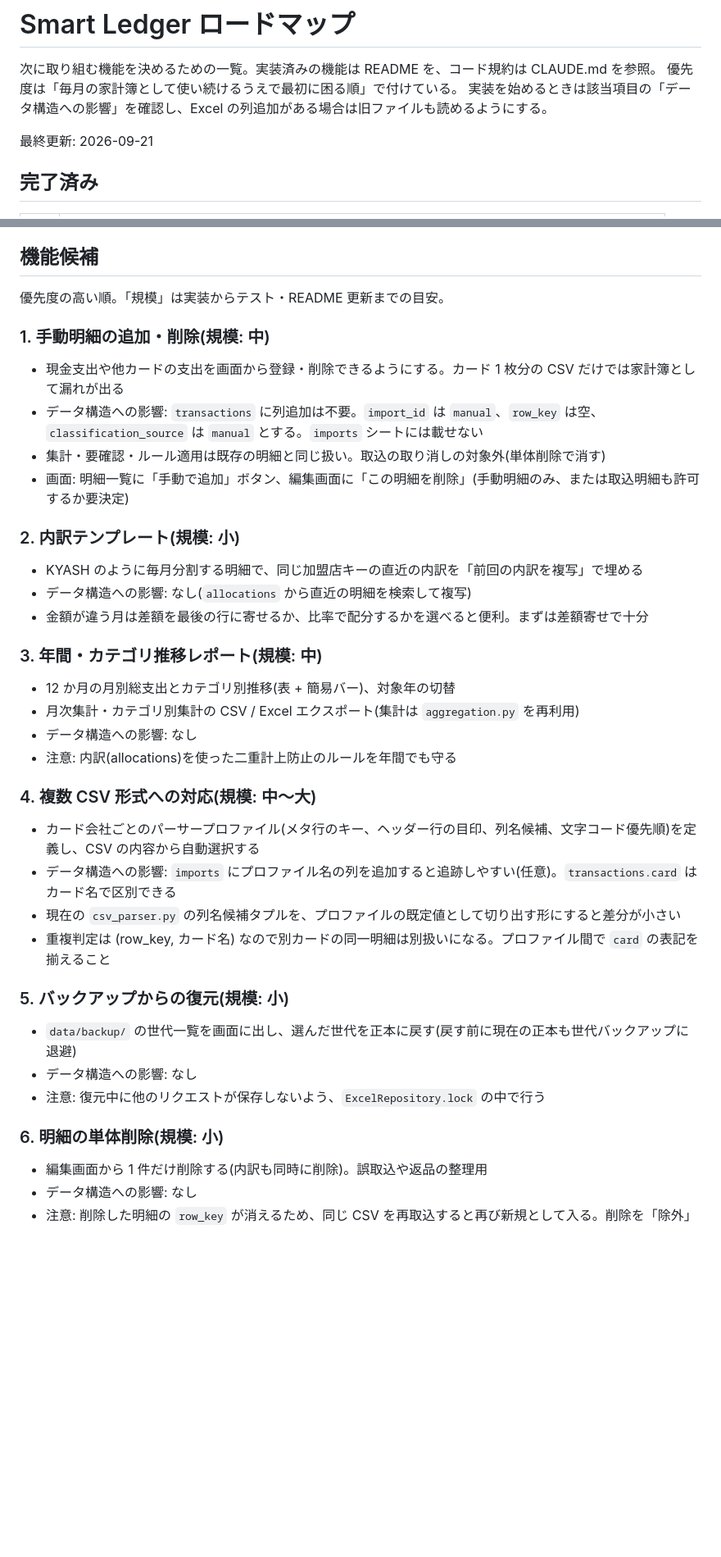
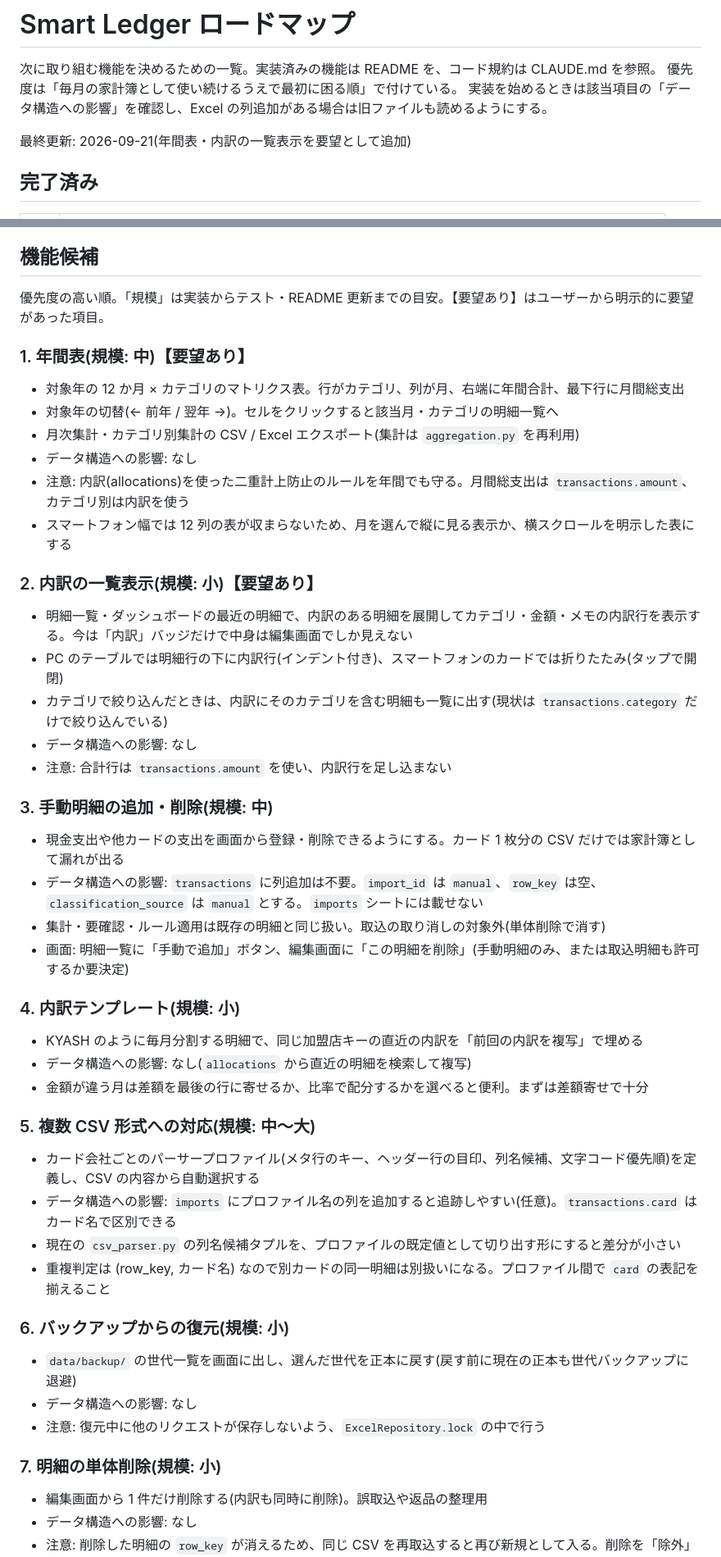
Before and after one commit to ka10ryu1/smart-leger, a Markdown page: docs/ROADMAP.md, 2 parts joined by grey strips. Shown at 82% size. Rendered like a GitHub page; blank space fills up the shorter version.

Commit message:
docs: ROADMAP に年間表と内訳の一覧表示を要望として追加し、優先度を先頭に
- 年間表: 12 か月 × カテゴリのマトリクス、年切替、エクスポート、二重計上防止と表示幅の注意
- 内訳の一覧表示: 明細一覧・最近の明細で内訳行を展開表示、カテゴリ絞り込みで内訳も対象に
- 既存候補の番号を振り直し

Co-Authored-By: Claude Fable 5.1 <noreply@anthropic.com>

```diff
--- a/docs/ROADMAP.md
+++ b/docs/ROADMAP.md
@@ -4,7 +4,7 @@
 優先度は「毎月の家計簿として使い続けるうえで最初に困る順」で付けている。
 実装を始めるときは該当項目の「データ構造への影響」を確認し、Excel の列追加がある場合は旧ファイルも読めるようにする。
 
-最終更新: 2026-09-21
+最終更新: 2026-09-21(年間表・内訳の一覧表示を要望として追加)
 
 ## 完了済み
 
@@ -25,42 +25,52 @@
 
 ## 機能候補
 
-優先度の高い順。「規模」は実装からテスト・README 更新までの目安。
+優先度の高い順。「規模」は実装からテスト・README 更新までの目安。【要望あり】はユーザーから明示的に要望があった項目。
 
-### 1. 手動明細の追加・削除(規模: 中)
+### 1. 年間表(規模: 中)【要望あり】
+
+- 対象年の 12 か月 × カテゴリのマトリクス表。行がカテゴリ、列が月、右端に年間合計、最下行に月間総支出
+- 対象年の切替(← 前年 / 翌年 →)。セルをクリックすると該当月・カテゴリの明細一覧へ
+- 月次集計・カテゴリ別集計の CSV / Excel エクスポート(集計は `aggregation.py` を再利用)
+- データ構造への影響: なし
+- 注意: 内訳(allocations)を使った二重計上防止のルールを年間でも守る。月間総支出は `transactions.amount`、カテゴリ別は内訳を使う
+- スマートフォン幅では 12 列の表が収まらないため、月を選んで縦に見る表示か、横スクロールを明示した表にする
+
+### 2. 内訳の一覧表示(規模: 小)【要望あり】
+
+- 明細一覧・ダッシュボードの最近の明細で、内訳のある明細を展開してカテゴリ・金額・メモの内訳行を表示する。今は「内訳」バッジだけで中身は編集画面でしか見えない
+- PC のテーブルでは明細行の下に内訳行(インデント付き)、スマートフォンのカードでは折りたたみ(タップで開閉)
+- カテゴリで絞り込んだときは、内訳にそのカテゴリを含む明細も一覧に出す(現状は `transactions.category` だけで絞り込んでいる)
+- データ構造への影響: なし
+- 注意: 合計行は `transactions.amount` を使い、内訳行を足し込まない
+
+### 3. 手動明細の追加・削除(規模: 中)
 
 - 現金支出や他カードの支出を画面から登録・削除できるようにする。カード 1 枚分の CSV だけでは家計簿として漏れが出る
 - データ構造への影響: `transactions` に列追加は不要。`import_id` は `manual`、`row_key` は空、`classification_source` は `manual` とする。`imports` シートには載せない
 - 集計・要確認・ルール適用は既存の明細と同じ扱い。取込の取り消しの対象外(単体削除で消す)
 - 画面: 明細一覧に「手動で追加」ボタン、編集画面に「この明細を削除」(手動明細のみ、または取込明細も許可するか要決定)
 
-### 2. 内訳テンプレート(規模: 小)
+### 4. 内訳テンプレート(規模: 小)
 
 - KYASH のように毎月分割する明細で、同じ加盟店キーの直近の内訳を「前回の内訳を複写」で埋める
 - データ構造への影響: なし(`allocations` から直近の明細を検索して複写)
 - 金額が違う月は差額を最後の行に寄せるか、比率で配分するかを選べると便利。まずは差額寄せで十分
 
-### 3. 年間・カテゴリ推移レポート(規模: 中)
-
-- 12 か月の月別総支出とカテゴリ別推移(表 + 簡易バー)、対象年の切替
-- 月次集計・カテゴリ別集計の CSV / Excel エクスポート(集計は `aggregation.py` を再利用)
-- データ構造への影響: なし
-- 注意: 内訳(allocations)を使った二重計上防止のルールを年間でも守る
-
-### 4. 複数 CSV 形式への対応(規模: 中〜大)
+### 5. 複数 CSV 形式への対応(規模: 中〜大)
 
 - カード会社ごとのパーサープロファイル(メタ行のキー、ヘッダー行の目印、列名候補、文字コード優先順)を定義し、CSV の内容から自動選択する
 - データ構造への影響: `imports` にプロファイル名の列を追加すると追跡しやすい(任意)。`transactions.card` はカード名で区別できる
 - 現在の `csv_parser.py` の列名候補タプルを、プロファイルの既定値として切り出す形にすると差分が小さい
 - 重複判定は (row_key, カード名) なので別カードの同一明細は別扱いになる。プロファイル間で `card` の表記を揃えること
 
-### 5. バックアップからの復元(規模: 小)
+### 6. バックアップからの復元(規模: 小)
 
 - `data/backup/` の世代一覧を画面に出し、選んだ世代を正本に戻す(戻す前に現在の正本も世代バックアップに退避)
 - データ構造への影響: なし
 - 注意: 復元中に他のリクエストが保存しないよう、`ExcelRepository.lock` の中で行う
 
-### 6. 明細の単体削除(規模: 小)
+### 7. 明細の単体削除(規模: 小)
 
 - 編集画面から 1 件だけ削除する(内訳も同時に削除)。誤取込や返品の整理用
 - データ構造への影響: なし
```
